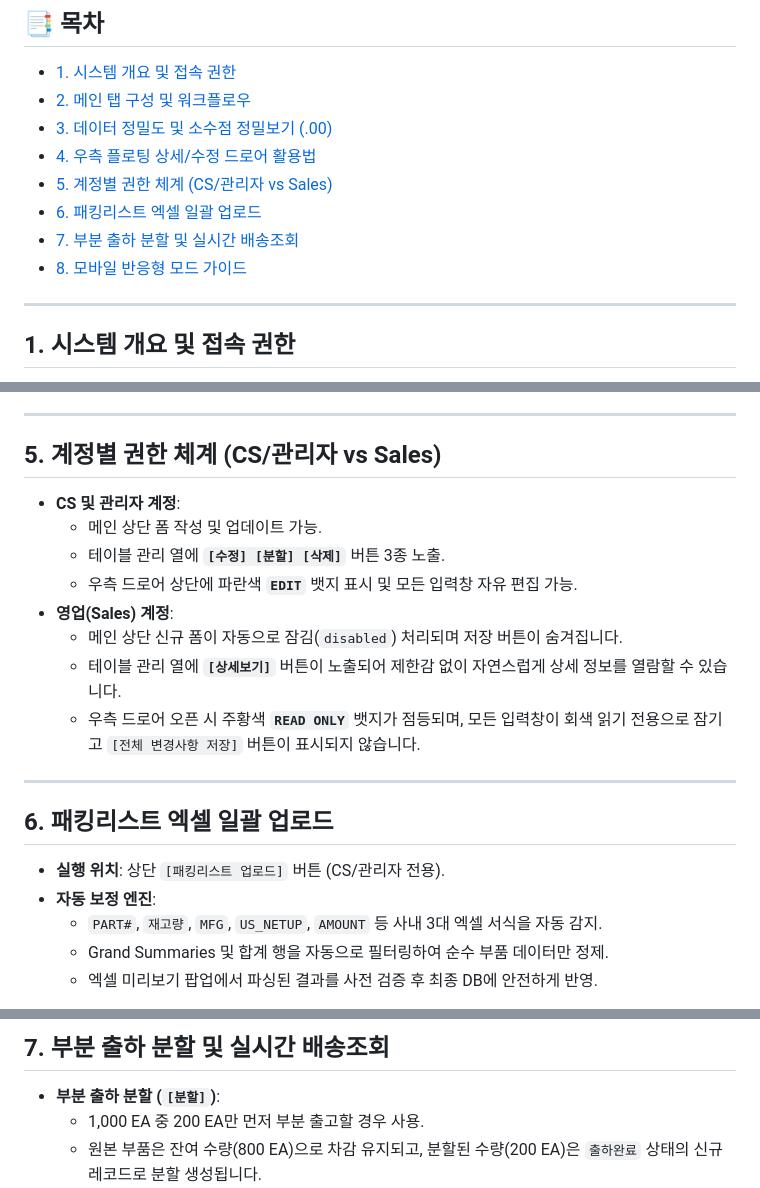
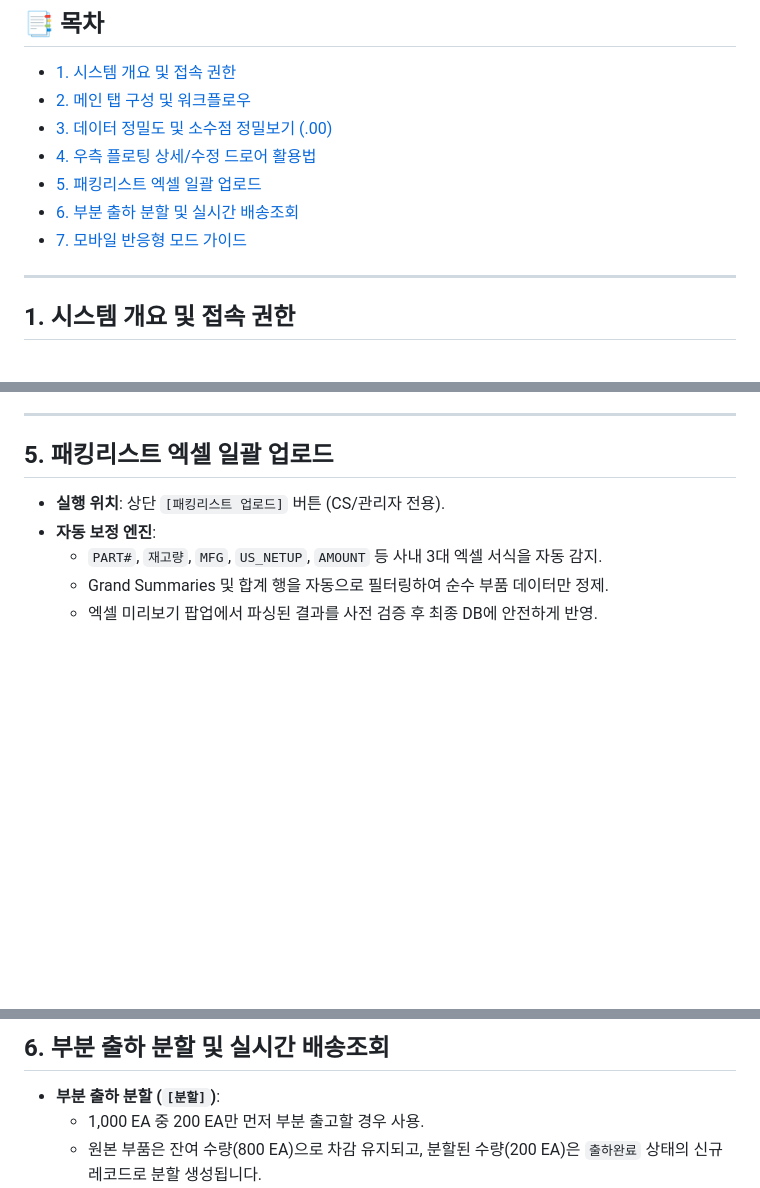
Before and after one commit to sku4806/fx-margin-simulator, a Markdown page: public/BSK_ERP_User_Manual.md, 3 parts joined by grey strips. Drawn GitHub-style; blank space fills up the shorter version.

Commit message:
docs: 매뉴얼 내 계정별 권한 체계 섹션 삭제 및 목차 재정돈

```diff
--- a/public/BSK_ERP_User_Manual.md
+++ b/public/BSK_ERP_User_Manual.md
@@ -9,10 +9,9 @@
 - [2. 메인 탭 구성 및 워크플로우](#sec-2)
 - [3. 데이터 정밀도 및 소수점 정밀보기 (.00)](#sec-3)
 - [4. 우측 플로팅 상세/수정 드로어 활용법](#sec-4)
-- [5. 계정별 권한 체계 (CS/관리자 vs Sales)](#sec-5)
-- [6. 패킹리스트 엑셀 일괄 업로드](#sec-6)
-- [7. 부분 출하 분할 및 실시간 배송조회](#sec-7)
-- [8. 모바일 반응형 모드 가이드](#sec-8)
+- [5. 패킹리스트 엑셀 일괄 업로드](#sec-5)
+- [6. 부분 출하 분할 및 실시간 배송조회](#sec-6)
+- [7. 모바일 반응형 모드 가이드](#sec-7)
 
 ---
 
@@ -72,21 +71,7 @@
 
 <div id="sec-5"></div>
 
-## 5. 계정별 권한 체계 (CS/관리자 vs Sales)
-- **CS 및 관리자 계정**:
-  - 메인 상단 폼 작성 및 업데이트 가능.
-  - 테이블 관리 열에 **`[수정] [분할] [삭제]`** 버튼 3종 노출.
-  - 우측 드로어 상단에 파란색 **`EDIT`** 뱃지 표시 및 모든 입력창 자유 편집 가능.
-- **영업(Sales) 계정**:
-  - 메인 상단 신규 폼이 자동으로 잠김(`disabled`) 처리되며 저장 버튼이 숨겨집니다.
-  - 테이블 관리 열에 **`[상세보기]`** 버튼이 노출되어 제한감 없이 자연스럽게 상세 정보를 열람할 수 있습니다.
-  - 우측 드로어 오픈 시 주황색 **`READ ONLY`** 뱃지가 점등되며, 모든 입력창이 회색 읽기 전용으로 잠기고 `[전체 변경사항 저장]` 버튼이 표시되지 않습니다.
-
----
-
-<div id="sec-6"></div>
-
-## 6. 패킹리스트 엑셀 일괄 업로드
+## 5. 패킹리스트 엑셀 일괄 업로드
 - **실행 위치**: 상단 `[패킹리스트 업로드]` 버튼 (CS/관리자 전용).
 - **자동 보정 엔진**:
   - `PART#`, `재고량`, `MFG`, `US_NETUP`, `AMOUNT` 등 사내 3대 엑셀 서식을 자동 감지.
@@ -99,5 +84,5 @@
 
-## 7. 부분 출하 분할 및 실시간 배송조회
+## 6. 부분 출하 분할 및 실시간 배송조회
 - **부분 출하 분할 (`[분할]`)**:
   - 1,000 EA 중 200 EA만 먼저 부분 출고할 경우 사용.
   - 원본 부품은 잔여 수량(800 EA)으로 차감 유지되고, 분할된 수량(200 EA)은 `출하완료` 상태의 신규 레코드로 분할 생성됩니다.
```
Also changed, not shown: other parts of public/BSK_ERP_User_Manual.md (+3 -3 lines).
